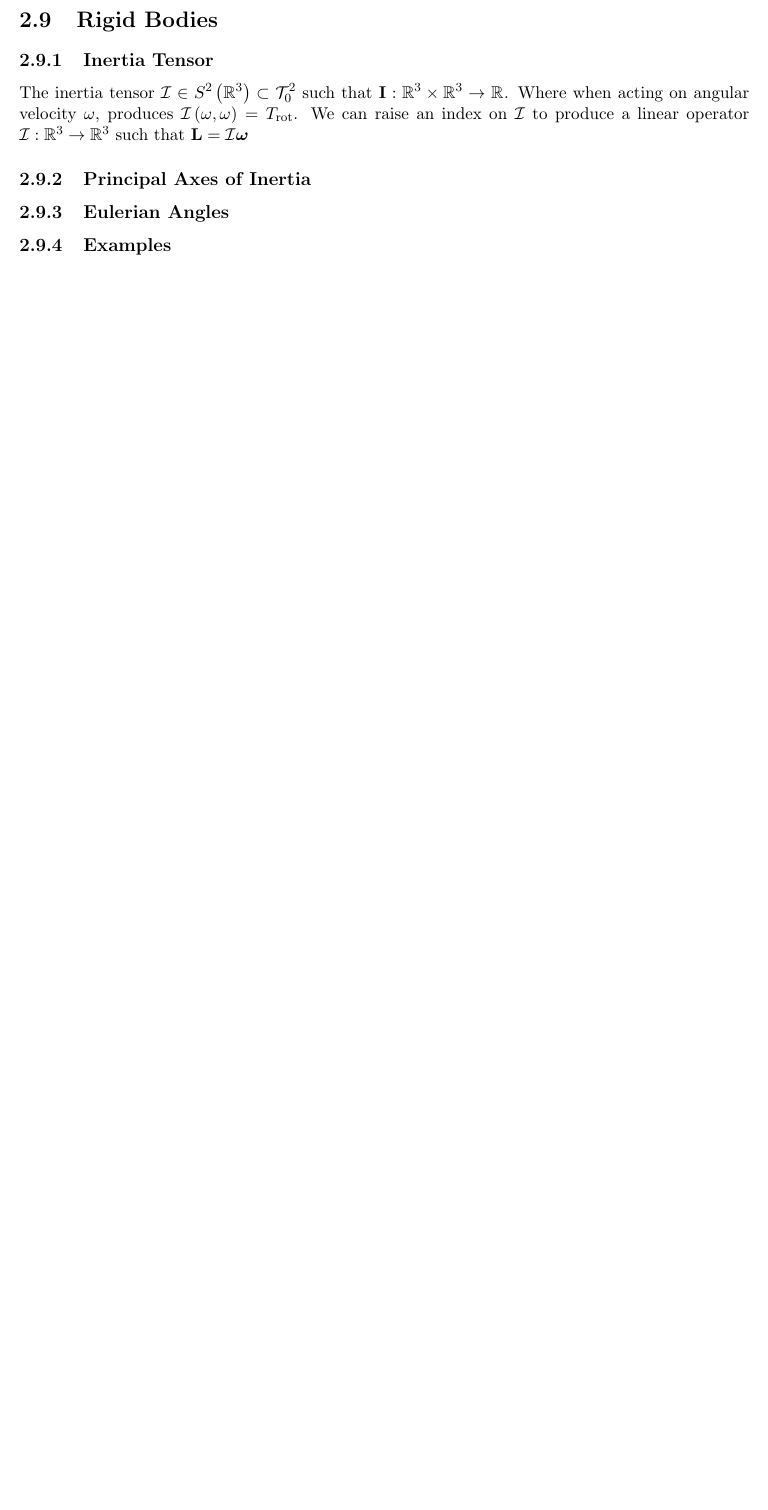
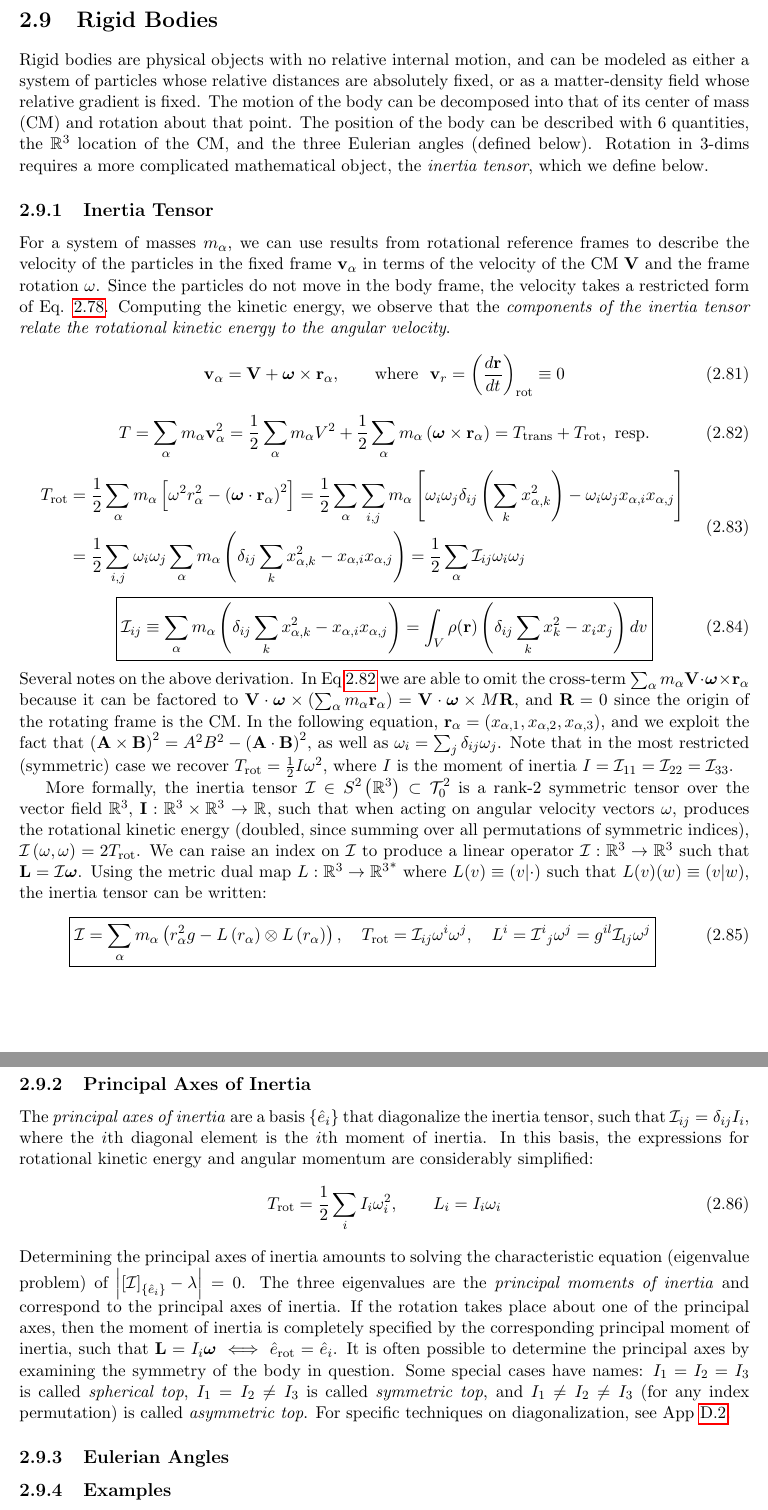
Before and after one commit to JWKennington/QualPrepNotes, a LaTeX thesis (qual-prep-notes.tex, which reads sections/sec-1-classical-mechanics.tex, utilities.sty): part of page 20 of 36 before the commit and two parts of pages 20 and 21 of 37 after it, the two joined at a grey line, cut so that both start at the same text, the shorter picture padded with empty space. Compiled offline with pdfLaTeX.

Commit message:
wip rigid

```diff
--- a/sections/sec-1-classical-mechanics.tex
+++ b/sections/sec-1-classical-mechanics.tex
@@ -446,18 +446,36 @@ When applied to a rotating frame on the Earth's surface, the above the centrifug
 \newpage
 \section{Rigid Bodies}
 \label{sec:cm-rigid}
+Rigid bodies are physical objects with no relative internal motion, and can be modeled as either a system of particles whose relative distances are absolutely fixed, or as a matter-density field whose relative gradient is fixed. The motion of the body can be decomposed into that of its center of mass (CM) and rotation about that point. The position of the body can be described with 6 quantities, the $\RThree$ location of the CM, and the three Eulerian angles (defined below). Rotation in 3-dims requires a more complicated mathematical object, the \textit{inertia tensor}, which we define below.
 % Inertia Tensor
 \subsection{Inertia Tensor}
-The inertia tensor $\tens{I} \in S^2\wrap{\RThree} \subset \mathcal{T}^{2}_{0}$ such that $\vec{I}: \RThree \times \RThree \rightarrow \R$. Where when acting on angular velocity $\omega$, produces $\tens{I}\wrap{\omega, \omega} = T_{\text{rot}}$. We can raise an index on $\tens{I}$ to produce a linear operator $\tens{I}: \RThree \to \RThree$ such that $\vec{L} = \tens{I}\vec{\omega}$
-%   Basic Definition
-%   Tensor Definition
+% Derivation
+For a system of masses $m_{\alpha}$, we can use results from rotational reference frames to describe the velocity of the particles in the fixed frame $\vec{v}_{\alpha}$ in terms of the velocity of the CM $\vec{V}$ and the frame rotation $\omega$. Since the particles do not move in the body frame, the velocity takes a restricted form of Eq. \ref{eq:cm-noninert-vf}. Computing the kinetic energy, we observe that the \textit{components of the inertia tensor relate the rotational kinetic energy to the angular velocity}.
+\eqn{\vec{v}_{\alpha} =\vec{V} + \vec{\omega}\times \vec{r}_{\alpha} \where\vec{v}_r = \wrap{\ddt[\vec{r}]}_{\text{rot}}\equiv 0}
+\eqn[eq:cm-inert-tens-1]{T = \sum\limits_{\alpha} m_{\alpha}\vec{v}_{\alpha}^2 = \half\sum\limits_{\alpha}m_{\alpha}V^2 + \half\sum\limits_{\alpha}m_{\alpha}\wrap{\vec{\omega}\times\vec{r}_{\alpha}} = T_{\text{trans}} + T_{\text{rot}},\ \text{resp.}}
+\eqn{\begin{split}
+T_\text{rot} &= \half\sum\limits_{\alpha}m_{\alpha}\wraph{\omega^2r_{\alpha}^2 - \wrap{\vec{\omega}\cdot \vec{r}_{\alpha}}^2} =
+	\half\sum\limits_{\alpha}\sum\limits_{i,j}m_{\alpha}\wraph{\omega_i\omega_j\delta_{ij}\wrap{\sum\limits_k x_{\alpha, k}^2} - \omega_i\omega_j x_{\alpha,i}x_{\alpha,j}}\\
+	&=\half\sum\limits_{i,j}\omega_i\omega_j\sum\limits_{\alpha}m_{\alpha}\wrap{\delta_{ij}\sum\limits_k x_{\alpha,k}^2 - x_{\alpha,i}x_{\alpha,j}} = \half\sum\limits_{\alpha}\tens{I}_{ij}\omega_i\omega_j
+\end{split}}
+\eqn{\boxed{
+	\mathcal{I}_{ij}\equiv\sum\limits_{\alpha}m_{\alpha}\wrap{\delta_{ij}\sum\limits_k x_{\alpha,k}^2 - x_{\alpha,i}x_{\alpha,j}} =
+	\int_V\rho(\vec{r})\wrap{\delta_{ij}\sum_k x_k^2 - x_ix_j}dv
+}}
+Several notes on the above derivation. In Eq \ref{eq:cm-inert-tens-1} we are able to omit the cross-term $\sum_{\alpha}m_{\alpha}\vec{V}\cdot \vec{\omega}\times\vec{r}_{\alpha}$ because it can be factored to $\vec{V}\cdot\vec{\omega}\times\wrap{\sum_{\alpha}m_{\alpha}\vec{r}_{\alpha}} = \vec{V}\cdot\vec{\omega}\times M\vec{R}$, and $\vec{R} = 0$ since the origin of the rotating frame is the CM. In the following equation, $\vec{r}_{\alpha} = \wrap{x_{\alpha,1},x_{\alpha,2},x_{\alpha,3}}$, and we exploit the fact that $\wrap{\vec{A}\times\vec{B}}^2 = A^2B^2 - \wrap{\vec{A}\cdot \vec{B}}^2$, as well as $\omega_i = \sum_j \delta_{ij} \omega_j$. Note that in the most restricted (symmetric) case we recover $T_{\text{rot}} = \half I \omega^2$, where $I$ is the moment of inertia $I = \tens{I}_{11} = \tens{I}_{22} = \tens{I}_{33}$.
+
+% Formal Definition
+More formally, the inertia tensor $\tens{I} \in S^2\wrap{\RThree} \subset \mathcal{T}^{2}_{0}$ is a rank-2 symmetric tensor over the vector field $\RThree$, $\vec{I}: \RThree \times \RThree \rightarrow \R$, such that when acting on angular velocity vectors $\omega$, produces the rotational kinetic energy (doubled, since summing over all permutations of symmetric indices), $\tens{I}\wrap{\omega, \omega} = 2T_{\text{rot}}$. We can raise an index on $\tens{I}$ to produce a linear operator $\tens{I}: \RThree \to \RThree$ such that $\vec{L} = \tens{I}\vec{\omega}$. Using the metric dual map $L: \RThree \to \dual{\RThree}$ where $L(v) \equiv (v|\cdot)$ such that $L(v)(w)\equiv(v|w)$, the inertia tensor can be written:
+\eqn{\boxed{\tens{I} = \sum\limits_{\alpha}m_{\alpha} \wrap{r_{\alpha}^2g - L\wrap{r_{\alpha}} \otimes L\wrap{r_{\alpha}}},\quad T_{\text{rot}}=\tens{I}_{ij}\omega^i\omega^j,\quad L^i = \tens{I}^{i}{}_{j}\omega^j = g^{il}\tens{I}_{lj}\omega^j}}
 %   Similarity Transformation
-%   Rotational Kinetic Energy
-%   Angular Momentum
 
 \subsection{Principal Axes of Inertia}
 %   Principal Inertia axes
+The \textit{principal axes of inertia} are a basis $\{\hat{e}_i\}$ that diagonalize the inertia tensor, such that $\tens{I}_{ij}=\delta_{ij}I_i$, where the $i$th diagonal element is the $i$th moment of inertia. In this basis, the expressions for rotational kinetic energy and angular momentum are considerably simplified:
+\eqn{T_\text{rot} = \half\sum_iI_i\omega_i^2,\quad\quad L_i = I_i\omega_i}
+Determining the principal axes of inertia amounts to solving the characteristic equation (eigenvalue problem) of $\norm{\wraph{\tens{I}}_{\{\hat{e}_i\}} - \lambda} = 0$. The three eigenvalues are the \textit{principal moments of inertia} and correspond to the principal axes of inertia. If the rotation takes place about one of the principal axes, then the moment of inertia is completely specified by the corresponding principal moment of inertia, such that $\vec{L} = I_i\vec{\omega} \iff \hat{e}_{\text{rot}} = \hat{e}_i$. It is often possible to determine the principal axes by examining the symmetry of the body in question. Some special cases have names: $I_1 = I_2 = I_3$ is called \textit{spherical top}, $I_1 = I_2 \neq I_3$ is called \textit{symmetric top}, and $I_1 \neq I_2 \neq I_3$ (for any index permutation) is called \textit{asymmetric top}.
 %   Diagonalization
+For specific techniques on diagonalization, see App \ref{sec:app-lin-alg-legendre}.
 %   Change of internal coordinates
 
 \subsection{Eulerian Angles}
--- a/utilities.sty
+++ b/utilities.sty
@@ -47,6 +47,10 @@
 \newcommand{\R}{\Rn[]}
 \newcommand{\RTwo}{\Rn[2]}
 \newcommand{\RThree}{\Rn[3]}
+
+
+% Define shorthand "\dual" vector dual ^*
+\newcommand{\dual}[1]{{#1}^*}
 
 % Define a shorthand '\del' for "\nambla"
 \newcommand{\del}{\nabla}
```
Also changed, not shown: sections/app-4-lin-alg.tex (+6 -0 lines), sections/sec-1-classical-mechanics.tex (2 more changed lines).
